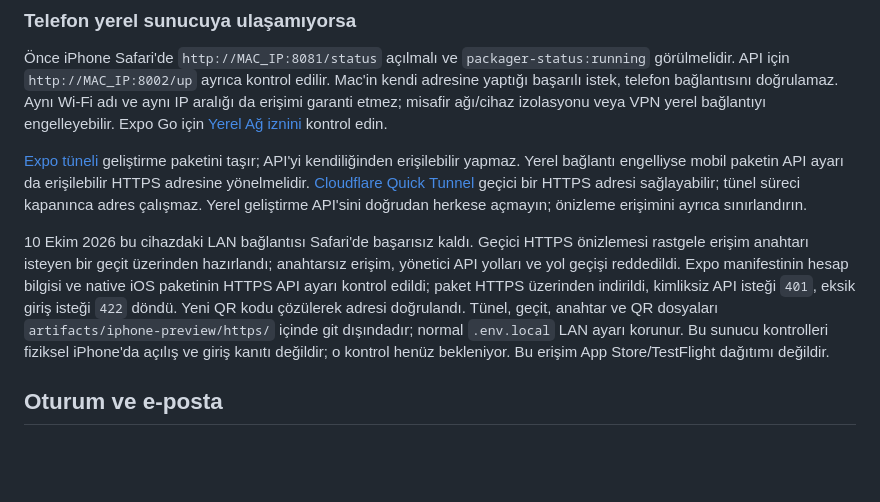
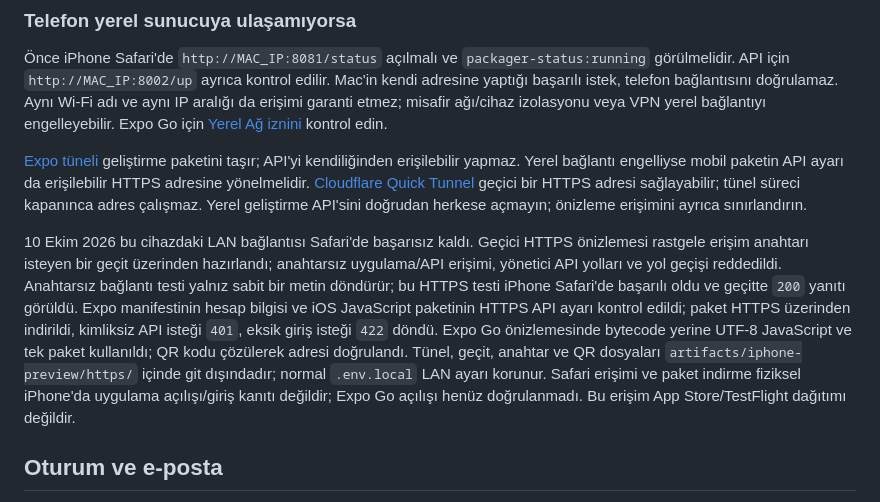
Before and after one commit to ninjaBlume/oggaq, a Markdown page: docs/MOBILE.md, the part around the change. GitHub-like rendering; blank space fills up the shorter version.

Commit message:
docs: record verified iPhone HTTPS connectivity

```diff
--- a/docs/MOBILE.md
+++ b/docs/MOBILE.md
@@ -45,7 +45,7 @@ Kamerayla Expo QR kodunu tarayıp Expo Go'da açın; iOS yerel ağ iznini istiyo
 
 [Expo tüneli](https://docs.expo.dev/more/expo-cli/#tunneling) geliştirme paketini taşır; API'yi kendiliğinden erişilebilir yapmaz. Yerel bağlantı engelliyse mobil paketin API ayarı da erişilebilir HTTPS adresine yönelmelidir. [Cloudflare Quick Tunnel](https://developers.cloudflare.com/tunnel/get-started/quick-tunnels/) geçici bir HTTPS adresi sağlayabilir; tünel süreci kapanınca adres çalışmaz. Yerel geliştirme API'sini doğrudan herkese açmayın; önizleme erişimini ayrıca sınırlandırın.
 
-10 Ekim 2026 bu cihazdaki LAN bağlantısı Safari'de başarısız kaldı. Geçici HTTPS önizlemesi rastgele erişim anahtarı isteyen bir geçit üzerinden hazırlandı; anahtarsız erişim, yönetici API yolları ve yol geçişi reddedildi. Expo manifestinin hesap bilgisi ve native iOS paketinin HTTPS API ayarı kontrol edildi; paket HTTPS üzerinden indirildi, kimliksiz API isteği `401`, eksik giriş isteği `422` döndü. Yeni QR kodu çözülerek adresi doğrulandı. Tünel, geçit, anahtar ve QR dosyaları `artifacts/iphone-preview/https/` içinde git dışındadır; normal `.env.local` LAN ayarı korunur. Bu sunucu kontrolleri fiziksel iPhone'da açılış ve giriş kanıtı değildir; o kontrol henüz bekleniyor. Bu erişim App Store/TestFlight dağıtımı değildir.
+10 Ekim 2026 bu cihazdaki LAN bağlantısı Safari'de başarısız kaldı. Geçici HTTPS önizlemesi rastgele erişim anahtarı isteyen bir geçit üzerinden hazırlandı; anahtarsız uygulama/API erişimi, yönetici API yolları ve yol geçişi reddedildi. Anahtarsız bağlantı testi yalnız sabit bir metin döndürür; bu HTTPS testi iPhone Safari'de başarılı oldu ve geçitte `200` yanıtı görüldü. Expo manifestinin hesap bilgisi ve iOS JavaScript paketinin HTTPS API ayarı kontrol edildi; paket HTTPS üzerinden indirildi, kimliksiz API isteği `401`, eksik giriş isteği `422` döndü. Expo Go önizlemesinde bytecode yerine UTF-8 JavaScript ve tek paket kullanıldı; QR kodu çözülerek adresi doğrulandı. Tünel, geçit, anahtar ve QR dosyaları `artifacts/iphone-preview/https/` içinde git dışındadır; normal `.env.local` LAN ayarı korunur. Safari erişimi ve paket indirme fiziksel iPhone'da uygulama açılışı/giriş kanıtı değildir; Expo Go açılışı henüz doğrulanmadı. Bu erişim App Store/TestFlight dağıtımı değildir.
 
 ## Oturum ve e-posta
 
```
